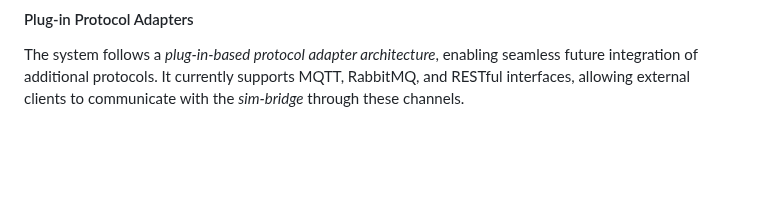
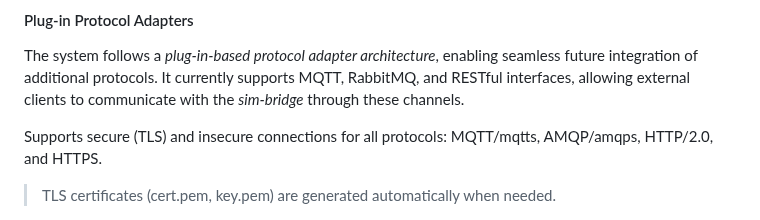
Before and after one commit to INTO-CPS-Association/simulation-bridge, a Markdown page: README.md, the part around the change. GitHub-like rendering; blank space fills up the shorter version.

Commit message:
README improvement

```diff
--- a/README.md
+++ b/README.md
@@ -51,6 +51,10 @@ _sim-bridge_ supports Batch and Streaming simulation modes, allowing for both di
 The system follows a _plug-in-based protocol adapter architecture_, enabling seamless future integration of additional protocols.
 It currently supports MQTT, RabbitMQ, and RESTful interfaces, allowing external clients to communicate with the _sim-bridge_ through these channels.
 
+Supports secure (TLS) and insecure connections for all protocols: MQTT/mqtts, AMQP/amqps, HTTP/2.0, and HTTPS.
+
+> TLS certificates (cert.pem, key.pem) are generated automatically when needed.
+
 <p align="center">
   <img src="images/plug-in-protocol-adapter.png" alt="Plug-in Protocol Adapter Architecture" width="70%">
   <br>
```
